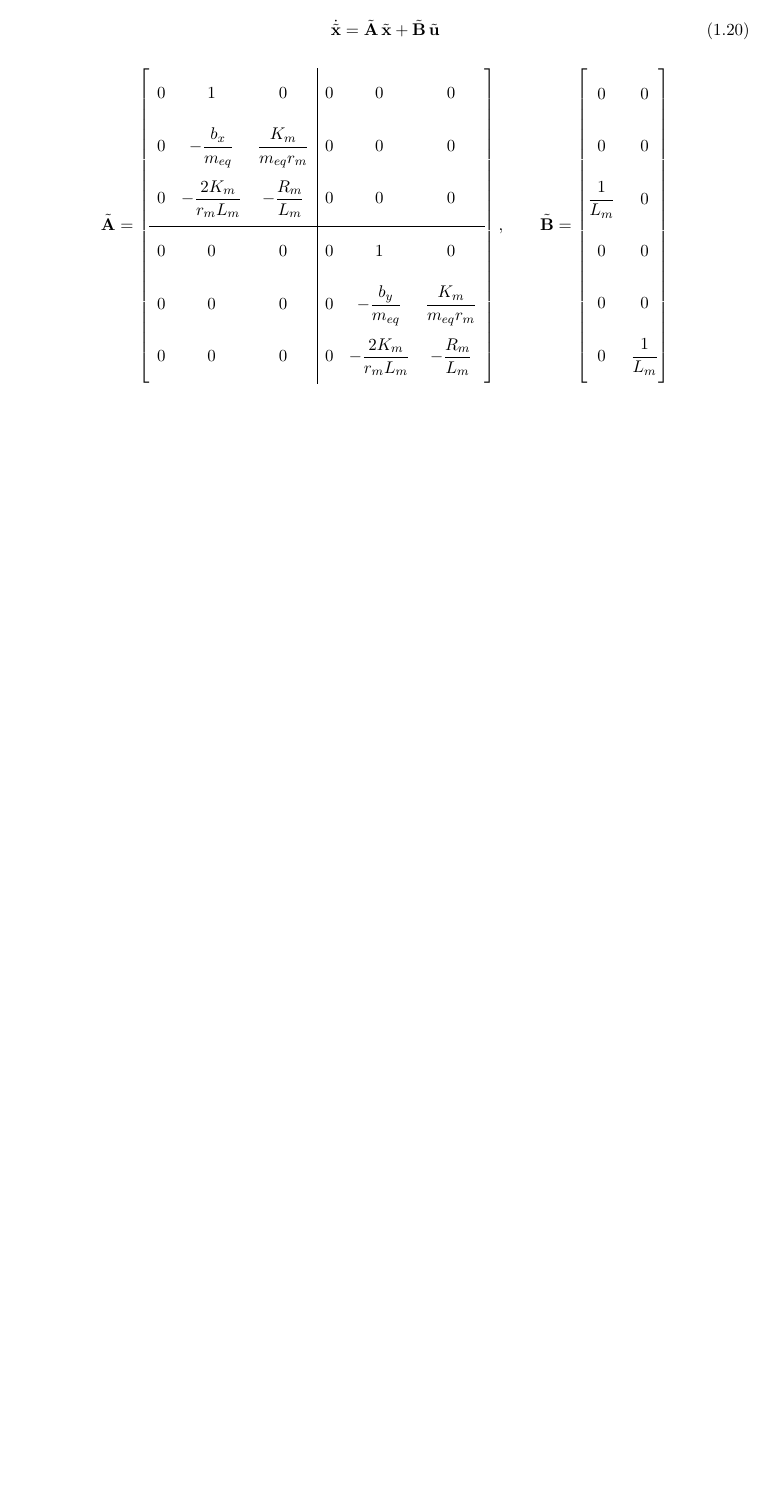
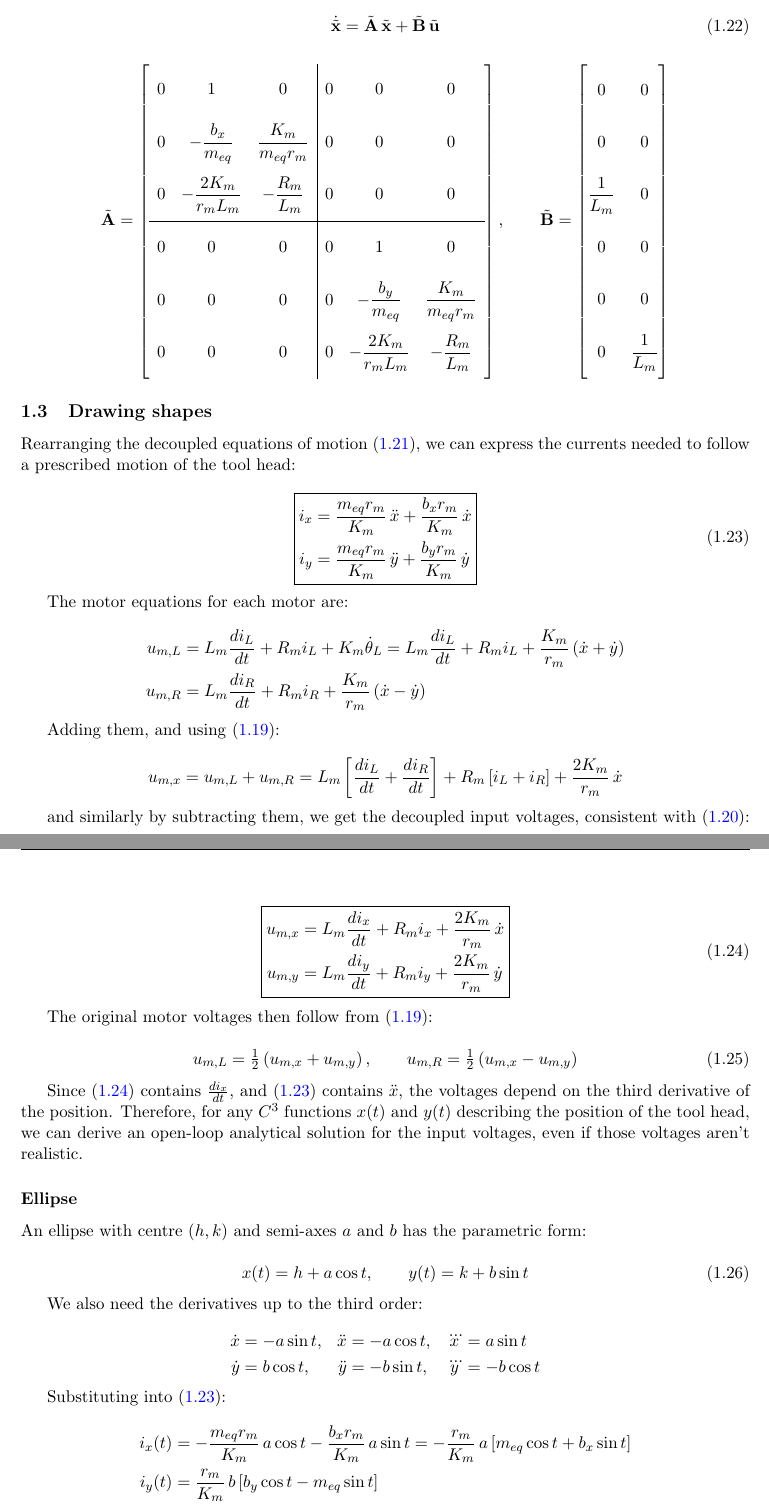
Before and after one commit to ianpetek/MDS_mini_project, a LaTeX document (report/main.tex, which reads report/chapters/physical_modelling.tex): part of page 10 of 12 before the commit and two parts of pages 10 and 11 of 13 after it, the two joined at a grey line, cut so that both start at the same text, the shorter picture padded with empty space. Compiled offline with pdfLaTeX.

Commit message:
elipse open-loop control, matlab sims for elipse and arbitrary drawings

```diff
--- a/report/chapters/physical_modelling.tex
+++ b/report/chapters/physical_modelling.tex
@@ -386,3 +397,85 @@ And finally:
 \mstrut 0 & 0 \\ \mstrut 0 & 0 \\ \mstrut \dfrac{1}{L_m} & 0 \\ \mstrut 0 & 0 \\ \mstrut 0 & 0 \\ \mstrut 0 & \dfrac{1}{L_m}
 \end{bmatrix}
 \end{equation*}
+
+\subsection{Drawing shapes}
+\label{sec:drawing_shapes}
+
+Rearranging the decoupled equations of motion \eqref{eq:decoupled_motion}, we can express the currents needed to follow a prescribed motion of the tool head:
+
+\begin{equation}
+\label{eq:inverse_currents}
+\boxed{
+\begin{aligned}
+i_x &= \frac{m_{eq} r_m}{K_m}\,\ddot x + \frac{b_x r_m}{K_m}\,\dot x \\
+i_y &= \frac{m_{eq} r_m}{K_m}\,\ddot y + \frac{b_y r_m}{K_m}\,\dot y
+\end{aligned}}
+\end{equation}
+
+The motor equations for each motor are:
+
+\begin{equation*}
+\begin{aligned}
+u_{m,L} &= L_m \frac{di_L}{dt} + R_m i_L + K_m \dot\theta_L
+         = L_m \frac{di_L}{dt} + R_m i_L + \frac{K_m}{r_m}\left(\dot x + \dot y\right) \\
+u_{m,R} &= L_m \frac{di_R}{dt} + R_m i_R + \frac{K_m}{r_m}\left(\dot x - \dot y\right)
+\end{aligned}
+\end{equation*}
+
+Adding them, and using \eqref{eq:decoupling_subs}:
+
+\begin{equation*}
+u_{m,x} = u_{m,L} + u_{m,R}
+        = L_m\left[\frac{di_L}{dt} + \frac{di_R}{dt}\right] + R_m\left[i_L + i_R\right] + \frac{2K_m}{r_m}\,\dot x
+\end{equation*}
+
+and similarly by subtracting them, we get the decoupled input voltages, consistent with \eqref{eq:decoupled_currents}:
+
+\begin{equation}
+\label{eq:inverse_voltages}
+\boxed{
+\begin{aligned}
+u_{m,x} &= L_m \frac{di_x}{dt} + R_m i_x + \frac{2K_m}{r_m}\,\dot x \\
+u_{m,y} &= L_m \frac{di_y}{dt} + R_m i_y + \frac{2K_m}{r_m}\,\dot y
+\end{aligned}}
+\end{equation}
+
+The original motor voltages then follow from \eqref{eq:decoupling_subs}:
+
+\begin{equation}
+\label{eq:inverse_motor_voltages}
+u_{m,L} = \tfrac{1}{2}\left(u_{m,x} + u_{m,y}\right),
+\qquad
+u_{m,R} = \tfrac{1}{2}\left(u_{m,x} - u_{m,y}\right)
+\end{equation}
+
+Since \eqref{eq:inverse_voltages} contains $\frac{di_x}{dt}$, and \eqref{eq:inverse_currents} contains $\ddot x$, the voltages depend on the third derivative of the position. Therefore, for any $C^3$ functions $x(t)$ and $y(t)$ describing the position of the tool head, we can derive an open-loop analytical solution for the input voltages, even if those voltages aren't realistic.
+
+\subsubsection*{Ellipse}
+An ellipse with centre $(h, k)$ and semi-axes $a$ and $b$ has the parametric form:
+
+\begin{equation}
+\label{eq:ellipse}
+x(t) = h + a\cos t,
+\qquad
+y(t) = k + b\sin t
+\end{equation}
+
+We also need the derivatives up to the third order:
+
+\begin{equation*}
+\begin{aligned}
+\dot x &= -a\sin t, & \ddot x &= -a\cos t, & \dddot x &= a\sin t \\
+\dot y &= b\cos t,  & \ddot y &= -b\sin t, & \dddot y &= -b\cos t
+\end{aligned}
+\end{equation*}
+
+Substituting into \eqref{eq:inverse_currents}:
+
+\begin{equation*}
+\begin{aligned}
+i_x(t) &= -\frac{m_{eq} r_m}{K_m}\,a\cos t - \frac{b_x r_m}{K_m}\,a\sin t
+        = -\frac{r_m}{K_m}\,a\left[m_{eq}\cos t + b_x\sin t\right] \\
+i_y(t) &= \frac{r_m}{K_m}\,b\left[b_y\cos t - m_{eq}\sin t\right]
+\end{aligned}
+\end{equation*}
```
Also changed, not shown: report/chapters/introduction.tex (+2 -1 lines), matlab/perfect_delft.png (added), matlab/perturbed_delft.png (added), matlab/tudelft.png (added), report/main.pdf, report/chapters/physical_modelling.tex (36 more changed lines), 4 other files.
